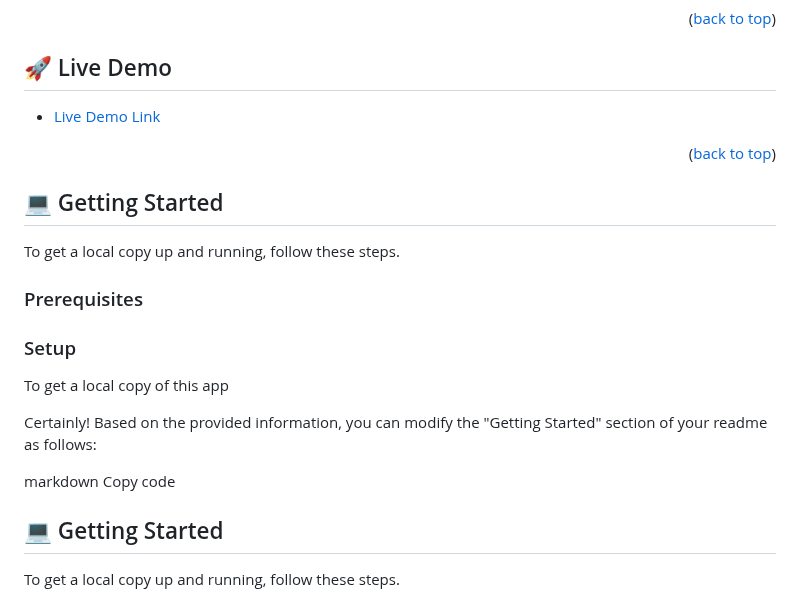
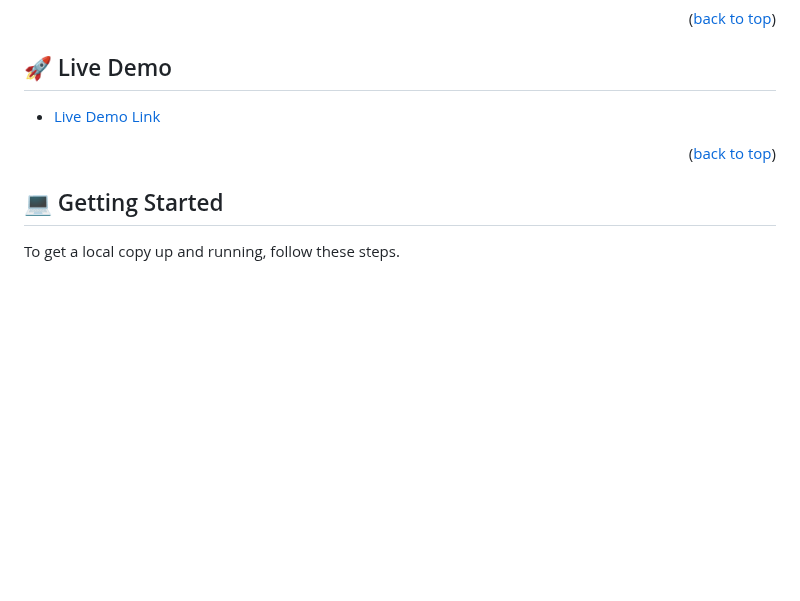
Before and after one commit to CobbyElsonfx/courses-webapp, a Markdown page: README.md, the part around the change. GitHub-like rendering; blank space fills up the shorter version.

```diff
--- a/README.md
+++ b/README.md
@@ -62,21 +62,6 @@
 
 <p align="right">(<a href="#readme-top">back to top</a>)</p>
 
-## 💻 Getting Started <a name="getting-started"></a>
-
-To get a local copy up and running, follow these steps.
-
-### Prerequisites
-
-<!-- Add any prerequisites needed to run the project -->
-
-### Setup
-To get a local copy of this app
-
-Certainly! Based on the provided information, you can modify the "Getting Started" section of your readme as follows:
-
-markdown
-Copy code
 ## 💻 Getting Started <a name="getting-started"></a>
 
 To get a local copy up and running, follow these steps.
```
